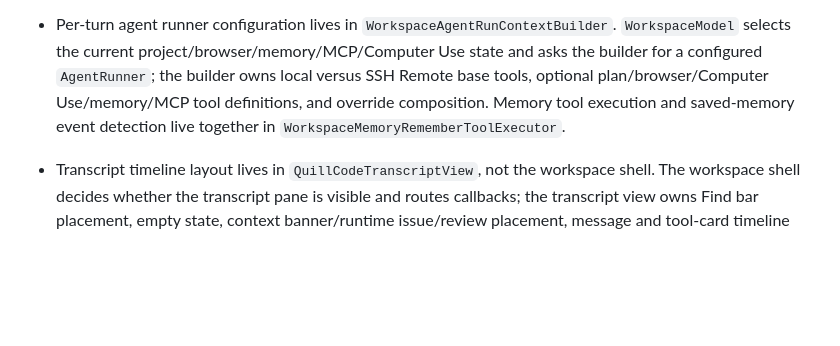
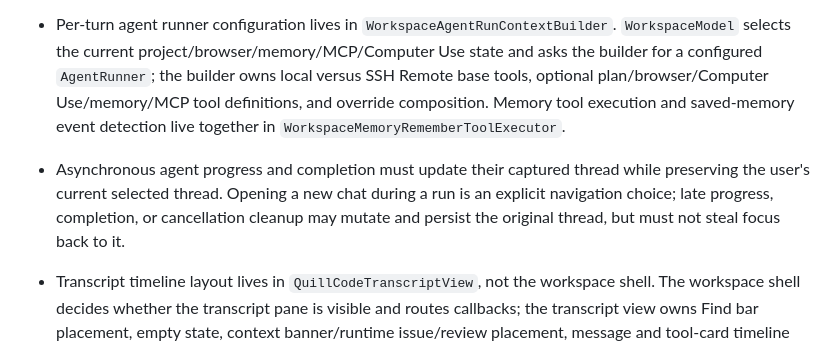
Before and after one commit to Lore-Hex/QuillCode, a Markdown page: docs/DECISIONS.md, the part around the change. Rendered like a GitHub page; blank space fills up the shorter version.

```diff
--- a/docs/DECISIONS.md
+++ b/docs/DECISIONS.md
@@ -196,5 +196,6 @@
 - Slash-command local transcript copy lives in `WorkspaceSlashCommandTranscriptPlanner`. `WorkspaceModel` still owns command side effects such as renaming, scheduling, SSH project creation, memory writes, local environment action execution, and tool dispatch, but the user-visible success/failure records for `/help`, `/status`, `/mode`, `/model`, `/rename`, `/project rename`, `/ssh`, `/follow-up`, `/workspace-check`, `/env`, invalid commands, and unknown commands are pure planner outputs with focused tests.
 - Memory command transcript copy lives in `WorkspaceMemoryCommandTranscriptPlanner`, memory write/delete error copy goes through `WorkspaceMemoryErrorMessageBuilder`, and memory save/delete thread refresh events go through `WorkspaceMemoryContextUpdatePlanner`. `WorkspaceModel` still owns global memory writes/deletion, memory reload, thread memory refresh, and persistence, while the user-visible “saved memory”, “memory not saved”, “forgot memory”, “memory not deleted”, memory event summary copy, and structured memory context update are pure planner outputs with focused tests.
 - Per-turn agent runner configuration lives in `WorkspaceAgentRunContextBuilder`. `WorkspaceModel` selects the current project/browser/memory/MCP/Computer Use state and asks the builder for a configured `AgentRunner`; the builder owns local versus SSH Remote base tools, optional plan/browser/Computer Use/memory/MCP tool definitions, and override composition. Memory tool execution and saved-memory event detection live together in `WorkspaceMemoryRememberToolExecutor`.
+- Asynchronous agent progress and completion must update their captured thread while preserving the user's current selected thread. Opening a new chat during a run is an explicit navigation choice; late progress, completion, or cancellation cleanup may mutate and persist the original thread, but must not steal focus back to it.
 - Transcript timeline layout lives in `QuillCodeTranscriptView`, not the workspace shell. The workspace shell decides whether the transcript pane is visible and routes callbacks; the transcript view owns Find bar placement, empty state, context banner/runtime issue/review placement, message and tool-card timeline rows, active Find highlighting, scroll-to-match behavior, and tool-card copy fallback. `WorkspaceSwiftUIView.swift` should stay focused on chrome composition, modal presentation, and typed command routing.
 - Workspace sheet presentation lives in `QuillCodeWorkspaceSheetsModifier`, not the workspace shell. `WorkspaceSwiftUIView.swift` owns the presentation state bindings and routes typed callbacks; the sheet presenter owns settings, search, keyboard shortcuts, command palette, worktree create/remove, and thread/project rename sheet composition plus their save/cancel dismissal wiring.
```
Also changed, not shown: docs/CODE_QUALITY_AUDIT.md (+16 -0 lines).
